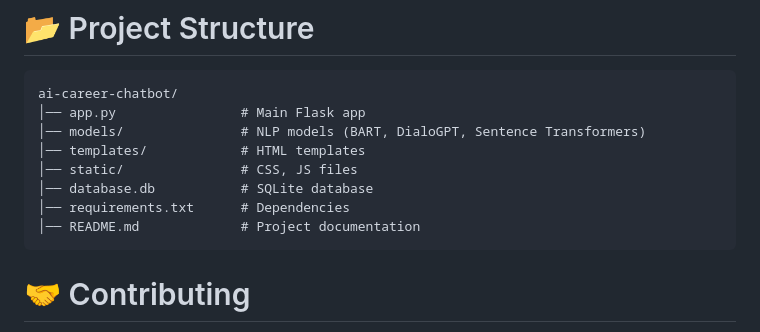
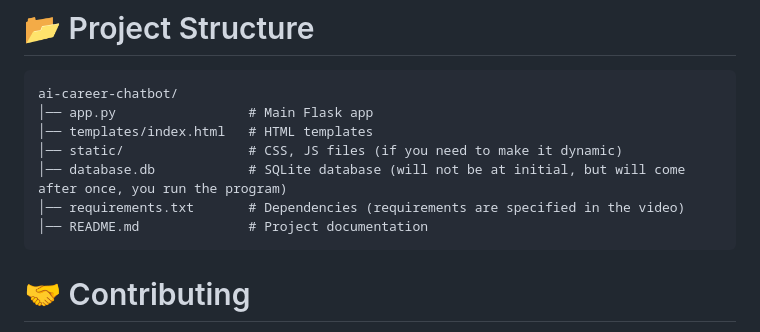
Before and after one commit to junnie-creations/AI-ML-Bot-making, a Markdown page: README.md, the part around the change. Rendered like a GitHub page.

````diff
--- a/README.md
+++ b/README.md
@@ -108,13 +108,12 @@ python app.py
 # 📂 Project Structure
 ```
 ai-career-chatbot/
-│── app.py                # Main Flask app
-│── models/               # NLP models (BART, DialoGPT, Sentence Transformers)
-│── templates/            # HTML templates
-│── static/               # CSS, JS files
-│── database.db           # SQLite database
-│── requirements.txt      # Dependencies
-│── README.md             # Project documentation
+│── app.py                 # Main Flask app
+│── templates/index.html   # HTML templates
+│── static/                # CSS, JS files (if you need to make it dynamic)
+│── database.db            # SQLite database (will not be at initial, but will come after once, you run the program)
+│── requirements.txt       # Dependencies (requirements are specified in the video)
+│── README.md              # Project documentation
 ```
 
 # 🤝 Contributing
````
